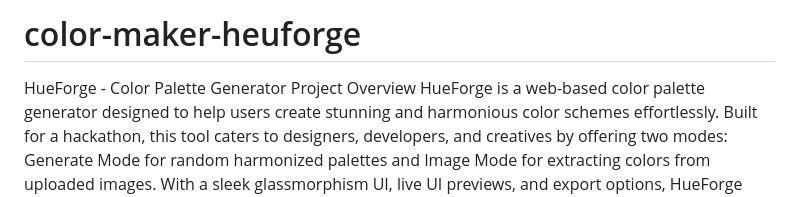
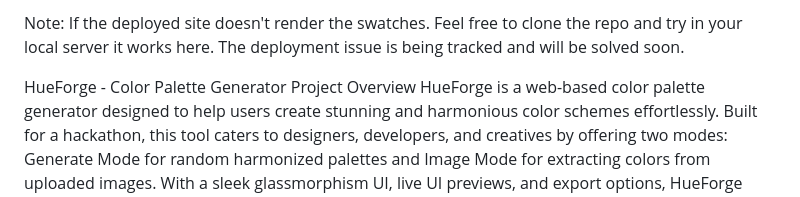
Before and after one commit to isyedrayan1/color-maker-heuforge, a Markdown page: README.md, the part around the change. Drawn GitHub-style.

Commit message:
Update README.md
Note about the rendering after deployment issue

```diff
--- a/README.md
+++ b/README.md
@@ -1,4 +1,4 @@
-# color-maker-heuforge
+Note: If the deployed site doesn't render the swatches. Feel free to clone the repo and try in your local server it works here. The deployment issue is being tracked and will be solved soon.
 
 HueForge - Color Palette Generator
 Project Overview
```
